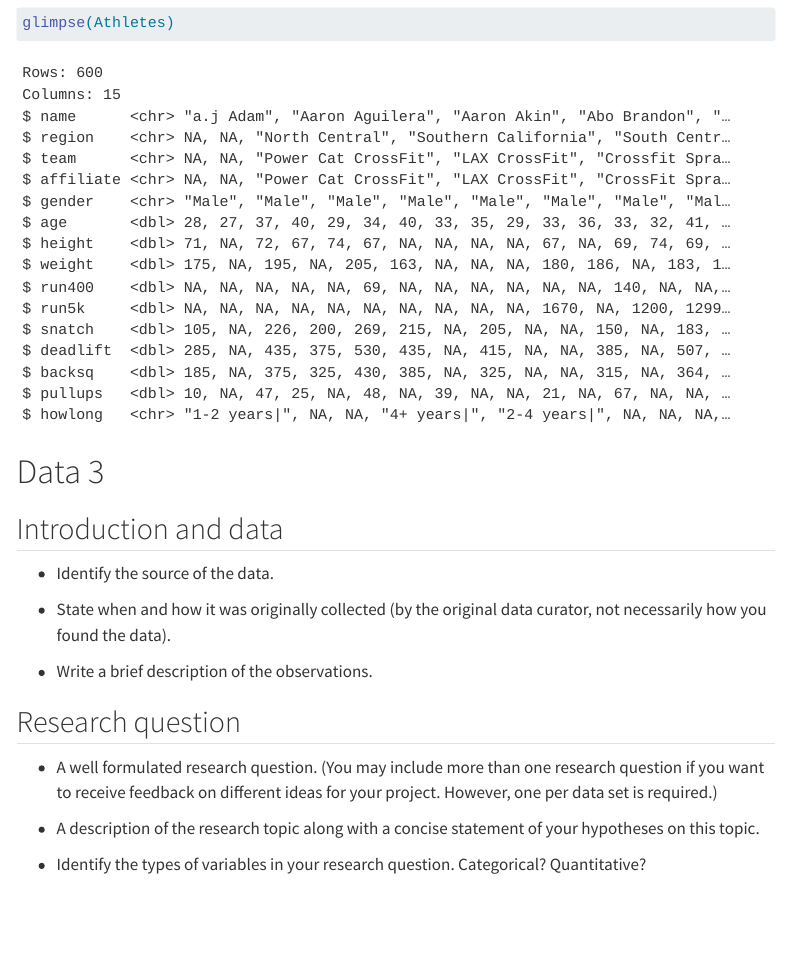
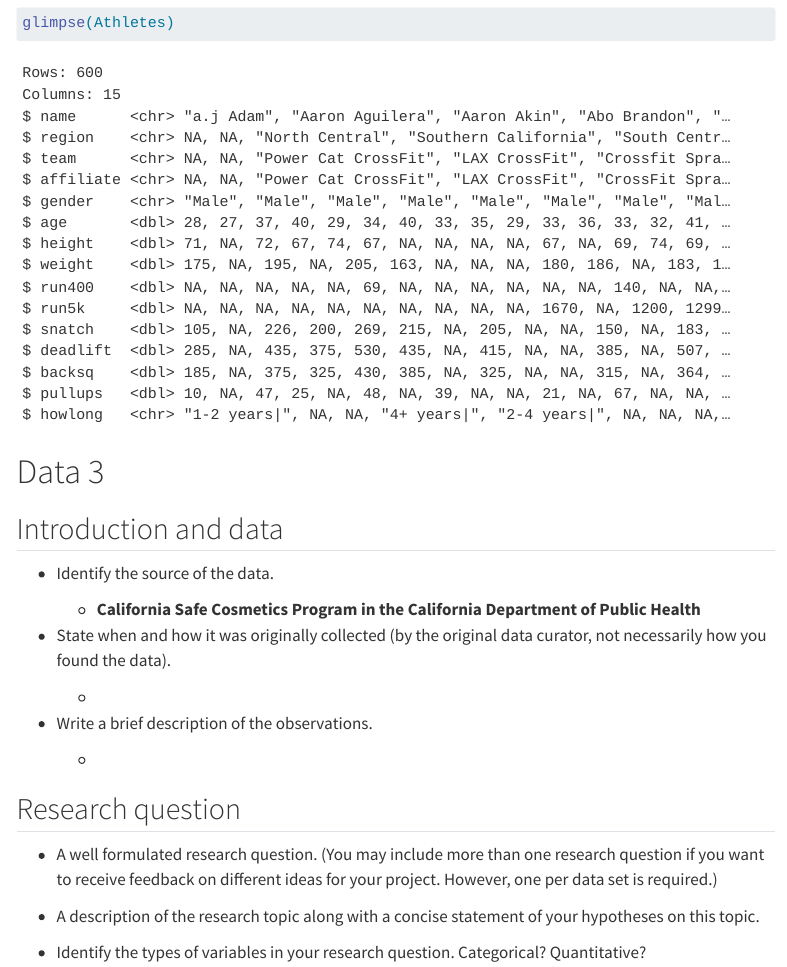
Before and after one commit to WilliamChenn/CovidPrediction, a Quarto document (proposal.qmd): the page in a window 1100 px wide, from 2520 px down. Rendered offline with R 4.5, knitr and Pandoc in place of Quarto, with nearby package versions; some code elsewhere in the file could not run offline; menus at the side of the page are left out.

Commit message:
update 3

```diff
--- a/proposal.qmd
+++ b/proposal.qmd
@@ -94,9 +92,15 @@ glimpse(Athletes)
 
 -   Identify the source of the data.
 
+    -   **California Safe Cosmetics Program in the California Department of Public Health**
+
 -   State when and how it was originally collected (by the original data curator, not necessarily how you found the data).
 
+    -
+
 -   Write a brief description of the observations.
+
+    -
 
 ## Research question
 
```
Also changed, not shown: proposal.qmd (3 more changed lines).
